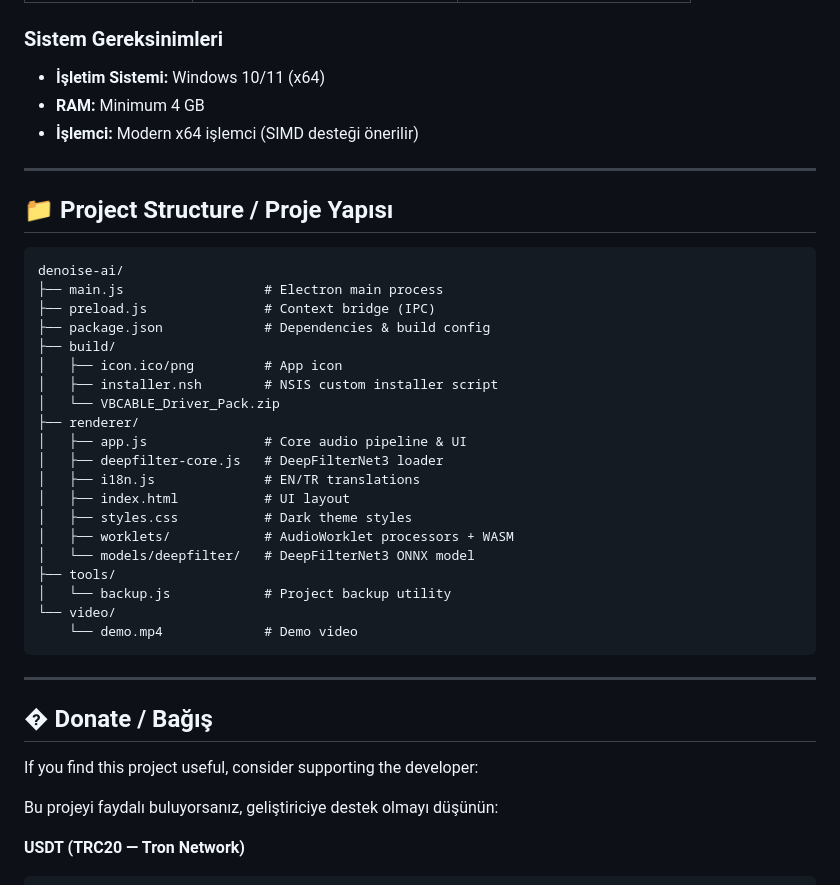
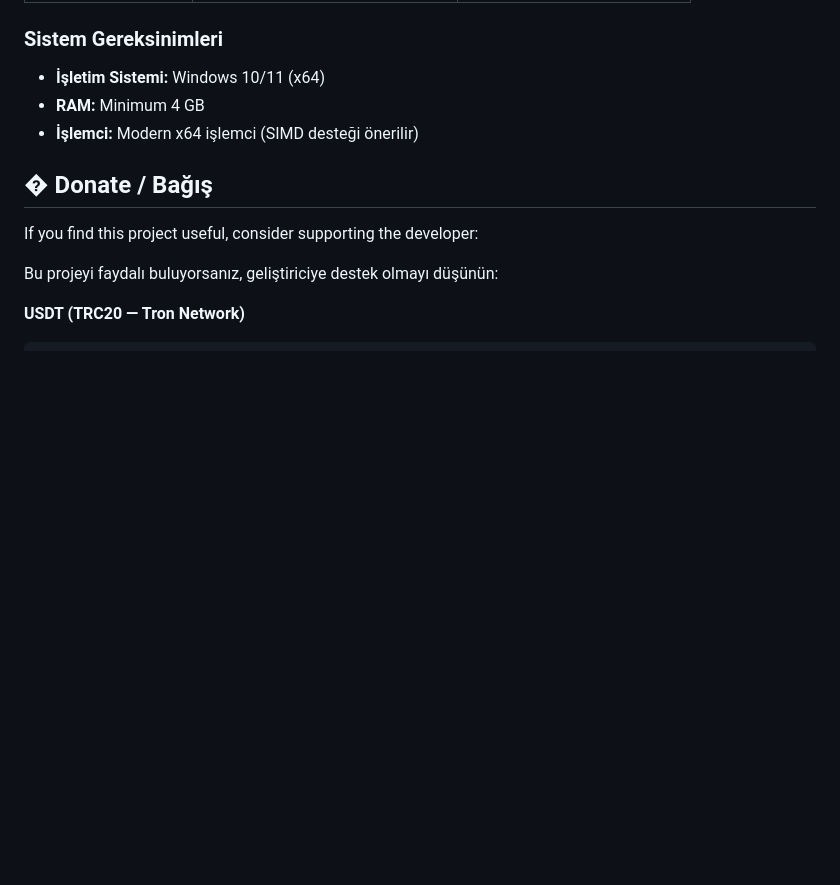
Before and after one commit to devmyname/noise-cancellation, a Markdown page: README.md, the part around the change. Rendered like a GitHub page; blank space fills up the shorter version.

````diff
--- a/README.md
+++ b/README.md
@@ -175,34 +175,7 @@ npm run dist
 - **RAM:** Minimum 4 GB
 - **İşlemci:** Modern x64 işlemci (SIMD desteği önerilir)
 
----
 
-## 📁 Project Structure / Proje Yapısı
-
-```
-denoise-ai/
-├── main.js                  # Electron main process
-├── preload.js               # Context bridge (IPC)
-├── package.json             # Dependencies & build config
-├── build/
-│   ├── icon.ico/png         # App icon
-│   ├── installer.nsh        # NSIS custom installer script
-│   └── VBCABLE_Driver_Pack.zip
-├── renderer/
-│   ├── app.js               # Core audio pipeline & UI
-│   ├── deepfilter-core.js   # DeepFilterNet3 loader
-│   ├── i18n.js              # EN/TR translations
-│   ├── index.html           # UI layout
-│   ├── styles.css           # Dark theme styles
-│   ├── worklets/            # AudioWorklet processors + WASM
-│   └── models/deepfilter/   # DeepFilterNet3 ONNX model
-├── tools/
-│   └── backup.js            # Project backup utility
-└── video/
-    └── demo.mp4             # Demo video
-```
-
----
 
 ## � Donate / Bağış
 
````
